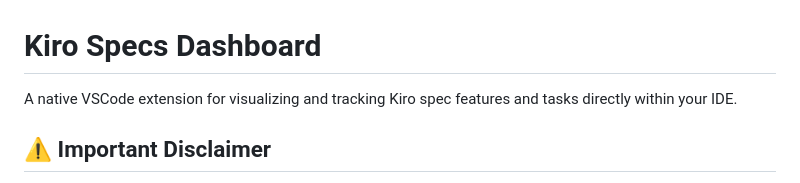
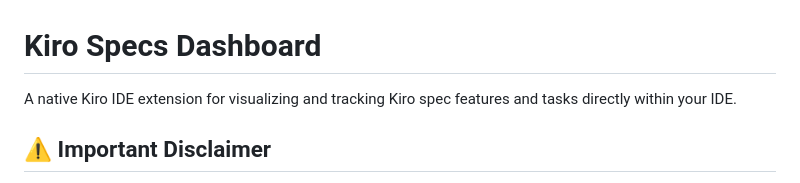
Before and after one commit to grg-lab/kiro-specs-dashboard, a Markdown page: README.md, the part around the change. Rendered like a GitHub page.

Commit message:
docs: update README to clarify this is a Kiro IDE extension

```diff
--- a/README.md
+++ b/README.md
@@ -1,6 +1,6 @@
 # Kiro Specs Dashboard
 
-A native VSCode extension for visualizing and tracking Kiro spec features and tasks directly within your IDE.
+A native Kiro IDE extension for visualizing and tracking Kiro spec features and tasks directly within your IDE.
 
 ## ⚠️ Important Disclaimer
 
```
